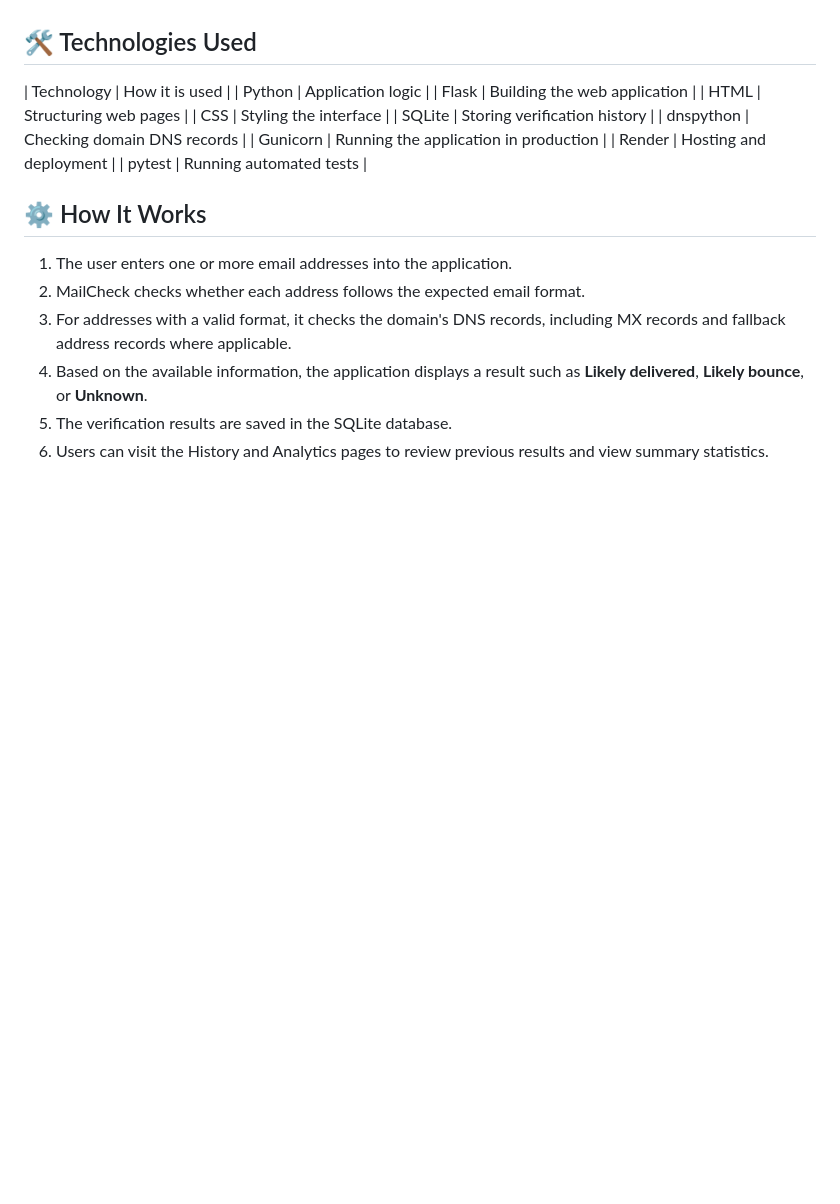
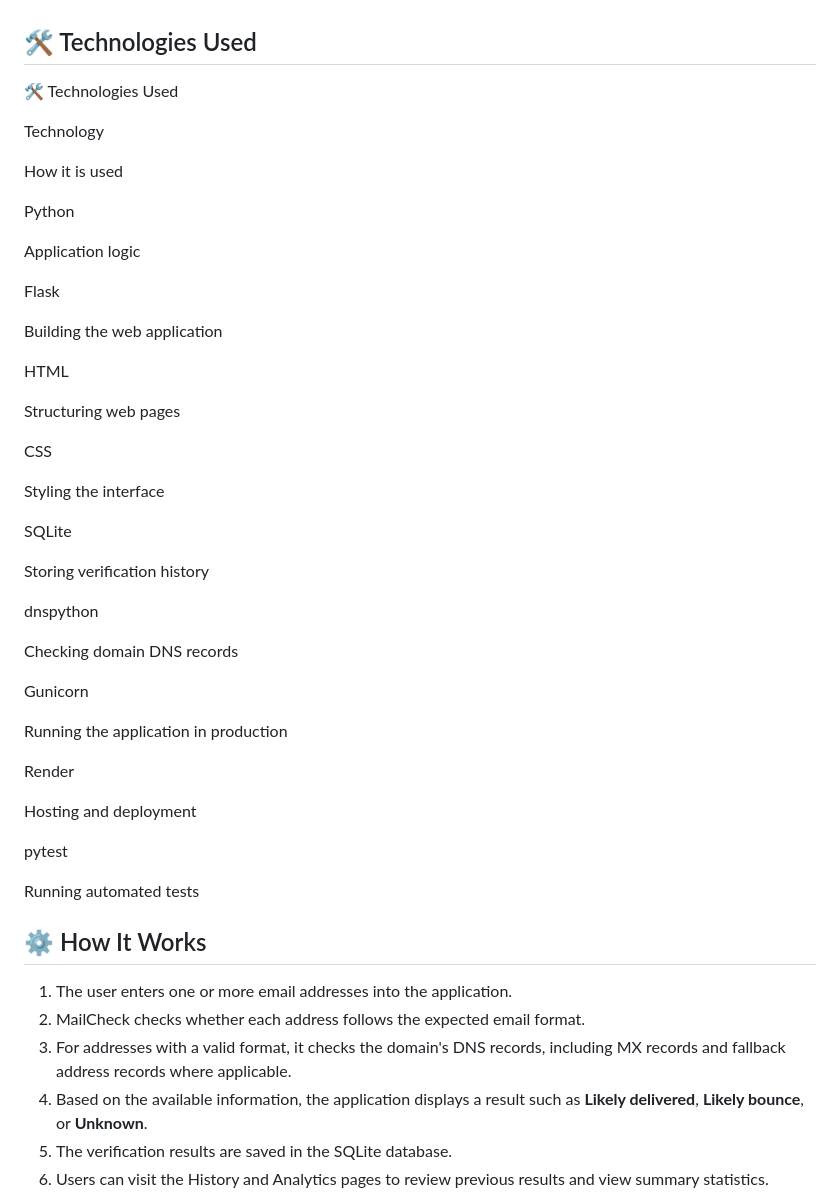
Before and after one commit to PainiDeviSravani/MailCheck, a Markdown page: README.md, the part around the change. GitHub-like rendering; blank space fills up the shorter version.

```diff
--- a/README.md
+++ b/README.md
@@ -24,23 +24,48 @@ I built this project to apply my programming knowledge to a practical problem an
 
 ## 🛠️ Technologies Used
 
-| Technology | How it is used |
-| Python
-|
+🛠️ Technologies Used
+
+Technology
+
+How it is used
+
+Python
+
 Application logic
-|
-| Flask |
+
+Flask
+
 Building the web application
-|
-| HTML
-| Structuring web pages
-|
-| CSS | Styling the interface |
-| SQLite | Storing verification history |
-| dnspython | Checking domain DNS records |
-| Gunicorn | Running the application in production |
-| Render | Hosting and deployment |
-| pytest | Running automated tests |
+
+HTML
+
+Structuring web pages
+
+CSS
+
+Styling the interface
+
+SQLite
+
+Storing verification history
+
+dnspython
+
+Checking domain DNS records
+
+Gunicorn
+
+Running the application in production
+
+Render
+
+Hosting and deployment
+
+pytest
+
+Running automated tests
+
 
 ## ⚙️ How It Works
 
```
